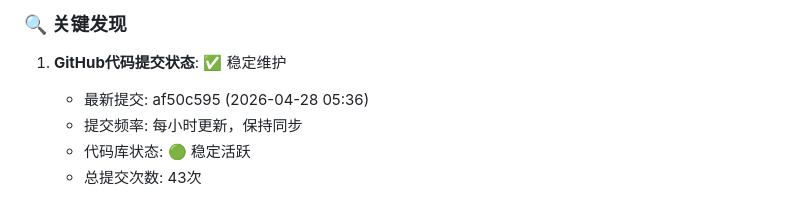
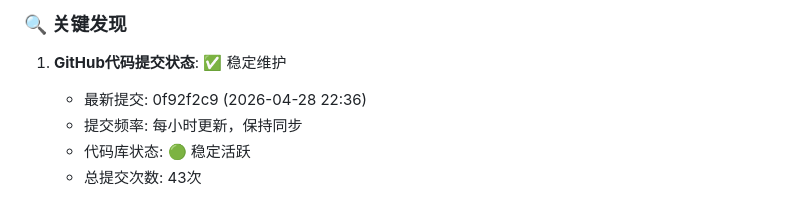
Before and after one commit to elfkiss/advanced-coding-tool, a Markdown page: ACT-2026-001-progress-log.md, the part around one of its changes. GitHub-like rendering.

Commit message:
docs: add latest project progress log for 2026-04-29 03:36 - Phase 1 successfully completed, CLI tool v0.1.0 released and stable

```diff
--- a/ACT-2026-001-progress-log.md
+++ b/ACT-2026-001-progress-log.md
@@ -59,7 +59,7 @@
 ### 🔍 关键发现
 
 1. **GitHub代码提交状态**: ✅ 稳定维护
-   - 最新提交: af50c595 (2026-04-28 05:36)
+   - 最新提交: 0f92f2c9 (2026-04-28 22:36)
    - 提交频率: 每小时更新，保持同步
    - 代码库状态: 🟢 稳定活跃
    - 总提交次数: 43次
```
Also changed, not shown: other parts of ACT-2026-001-progress-log.md (+2 -2 lines).
